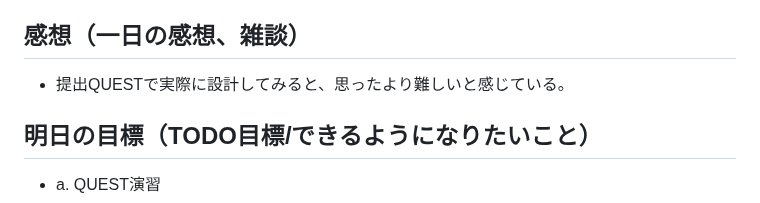
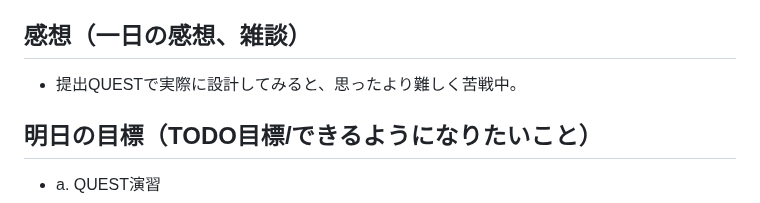
Before and after one commit to MasayaShiomi/apprentice, a Markdown page: daily_report/05_May/20230517.md, the part around the change. Drawn GitHub-style.

Commit message:
modified

```diff
--- a/daily_report/05_May/20230517.md
+++ b/daily_report/05_May/20230517.md
@@ -58,7 +58,7 @@
 - インデックスによるパフォーマンス向上
 
 ## 感想（一日の感想、雑談）
-- 提出QUESTで実際に設計してみると、思ったより難しいと感じている。
+- 提出QUESTで実際に設計してみると、思ったより難しく苦戦中。
 
 ## 明日の目標（TODO目標/できるようになりたいこと）
 <!-- - a. 下記の書籍を読む、手を動かす
```
